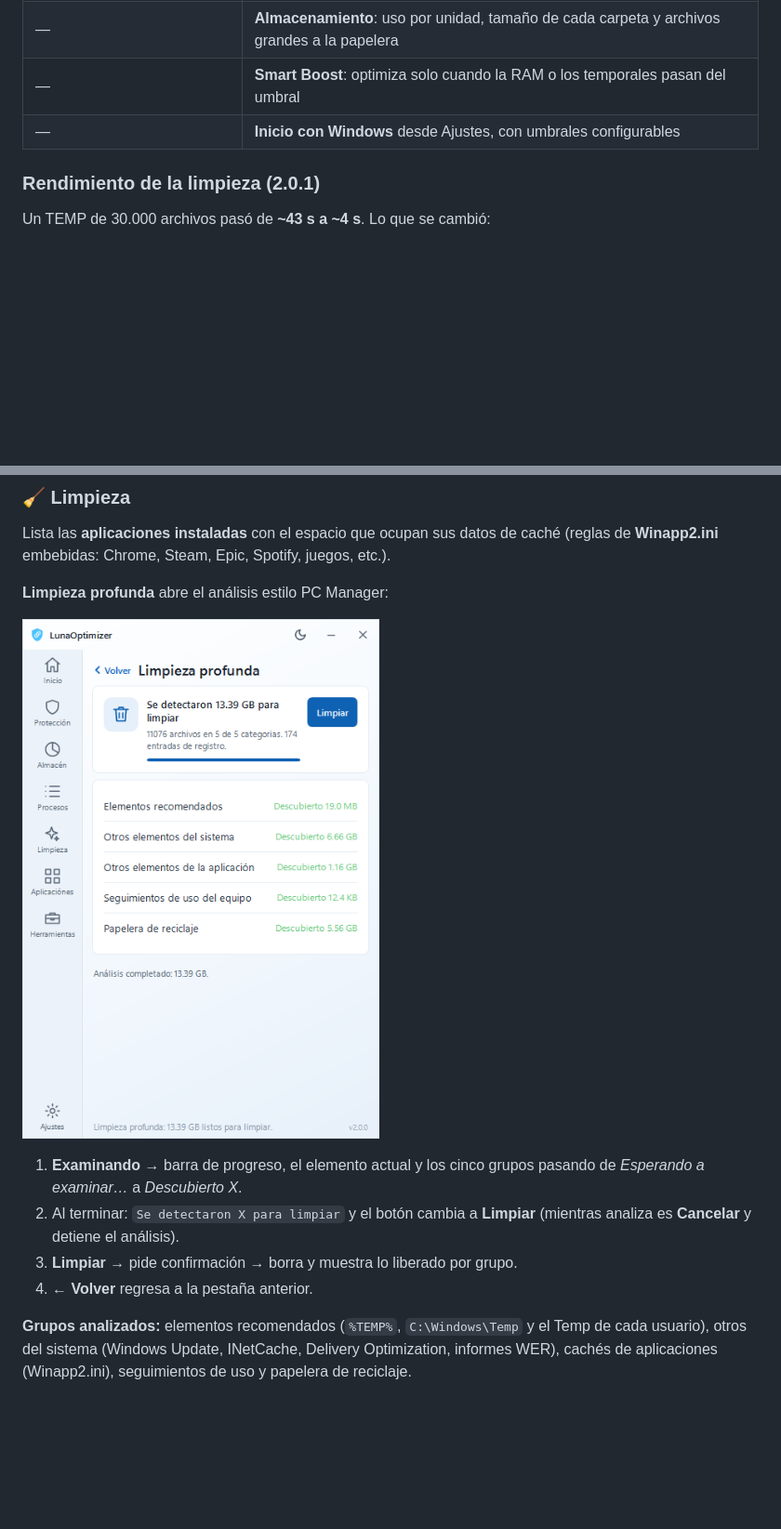
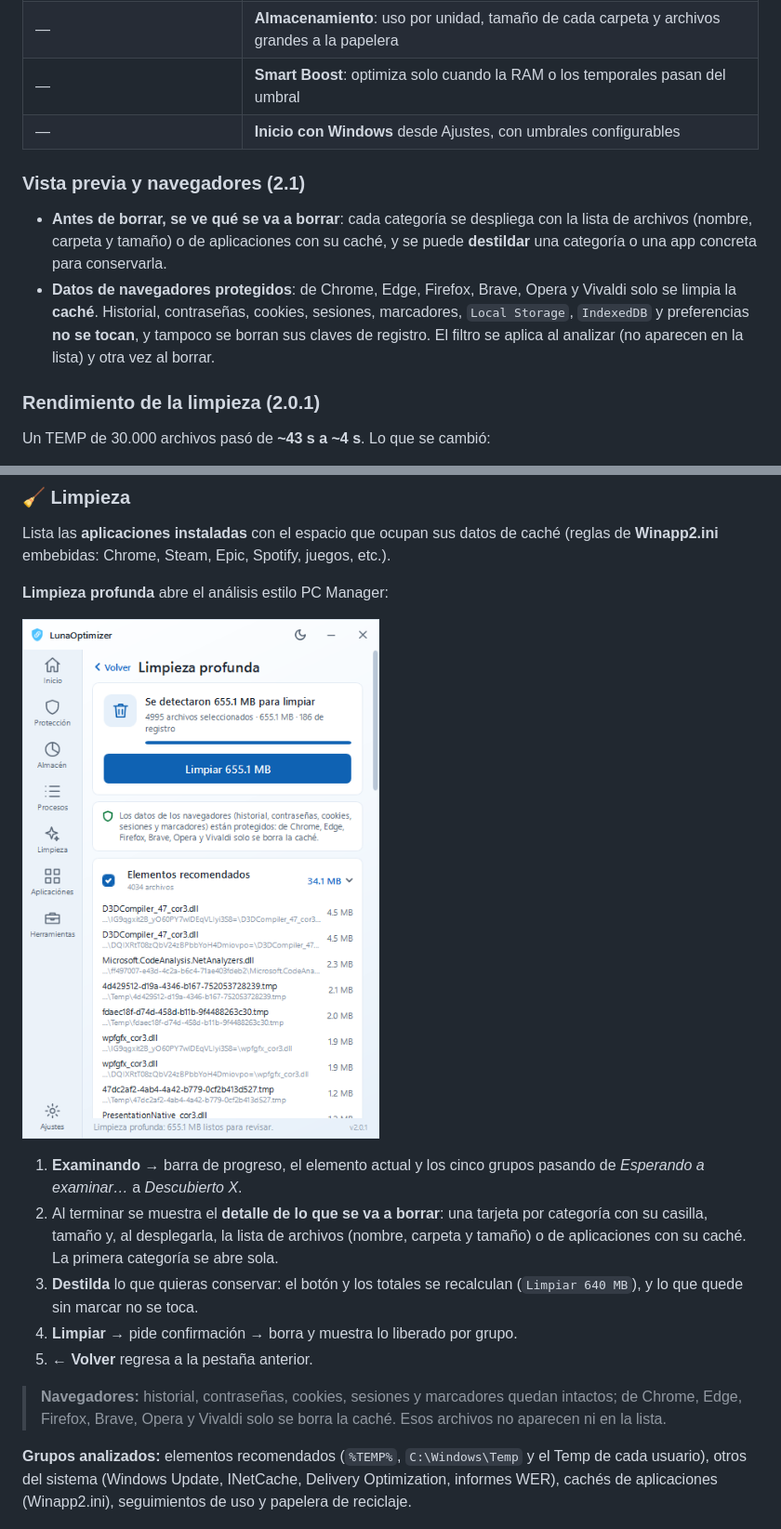
Before and after one commit to juanmarin19/LunaOptimizer, a Markdown page: README.md, 2 parts joined by grey strips. Shown at 93% size. GitHub-like rendering; pictures changed too: docs/limpieza-profunda.png; blank space fills up the shorter version.

```diff
--- a/README.md
+++ b/README.md
@@ -25,6 +25,17 @@ grande para mejorar el rendimiento.
 | — | **Smart Boost**: optimiza solo cuando la RAM o los temporales pasan del umbral |
 | — | **Inicio con Windows** desde Ajustes, con umbrales configurables |
 
+### Vista previa y navegadores (2.1)
+
+- **Antes de borrar, se ve qué se va a borrar**: cada categoría se despliega con la
+  lista de archivos (nombre, carpeta y tamaño) o de aplicaciones con su caché, y se
+  puede **destildar** una categoría o una app concreta para conservarla.
+- **Datos de navegadores protegidos**: de Chrome, Edge, Firefox, Brave, Opera y Vivaldi
+  solo se limpia la **caché**. Historial, contraseñas, cookies, sesiones, marcadores,
+  `Local Storage`, `IndexedDB` y preferencias **no se tocan**, y tampoco se borran sus
+  claves de registro. El filtro se aplica al analizar (no aparecen en la lista) y otra
+  vez al borrar.
+
 ### Rendimiento de la limpieza (2.0.1)
 
 Un TEMP de 30.000 archivos pasó de **~43 s a ~4 s**. Lo que se cambió:
@@ -136,10 +147,17 @@ Lista las **aplicaciones instaladas** con el espacio que ocupan sus datos de cac
 
 1. **Examinando** → barra de progreso, el elemento actual y los cinco grupos pasando de
    _Esperando a examinar…_ a _Descubierto X_.
-2. Al terminar: `Se detectaron X para limpiar` y el botón cambia a **Limpiar**
-   (mientras analiza es **Cancelar** y detiene el análisis).
-3. **Limpiar** → pide confirmación → borra y muestra lo liberado por grupo.
-4. **← Volver** regresa a la pestaña anterior.
+2. Al terminar se muestra el **detalle de lo que se va a borrar**: una tarjeta por
+   categoría con su casilla, tamaño y, al desplegarla, la lista de archivos (nombre,
+   carpeta y tamaño) o de aplicaciones con su caché. La primera categoría se abre sola.
+3. **Destilda** lo que quieras conservar: el botón y los totales se recalculan
+   (`Limpiar 640 MB`), y lo que quede sin marcar no se toca.
+4. **Limpiar** → pide confirmación → borra y muestra lo liberado por grupo.
+5. **← Volver** regresa a la pestaña anterior.
+
+> **Navegadores:** historial, contraseñas, cookies, sesiones y marcadores quedan intactos;
+> de Chrome, Edge, Firefox, Brave, Opera y Vivaldi solo se borra la caché. Esos archivos
+> no aparecen ni en la lista.
 
 **Grupos analizados:** elementos recomendados (`%TEMP%`, `C:\Windows\Temp` y el Temp de cada
 usuario), otros del sistema (Windows Update, INetCache, Delivery Optimization, informes WER),
```
Also changed, not shown: other parts of README.md (+5 -1 lines), 7 other files.
